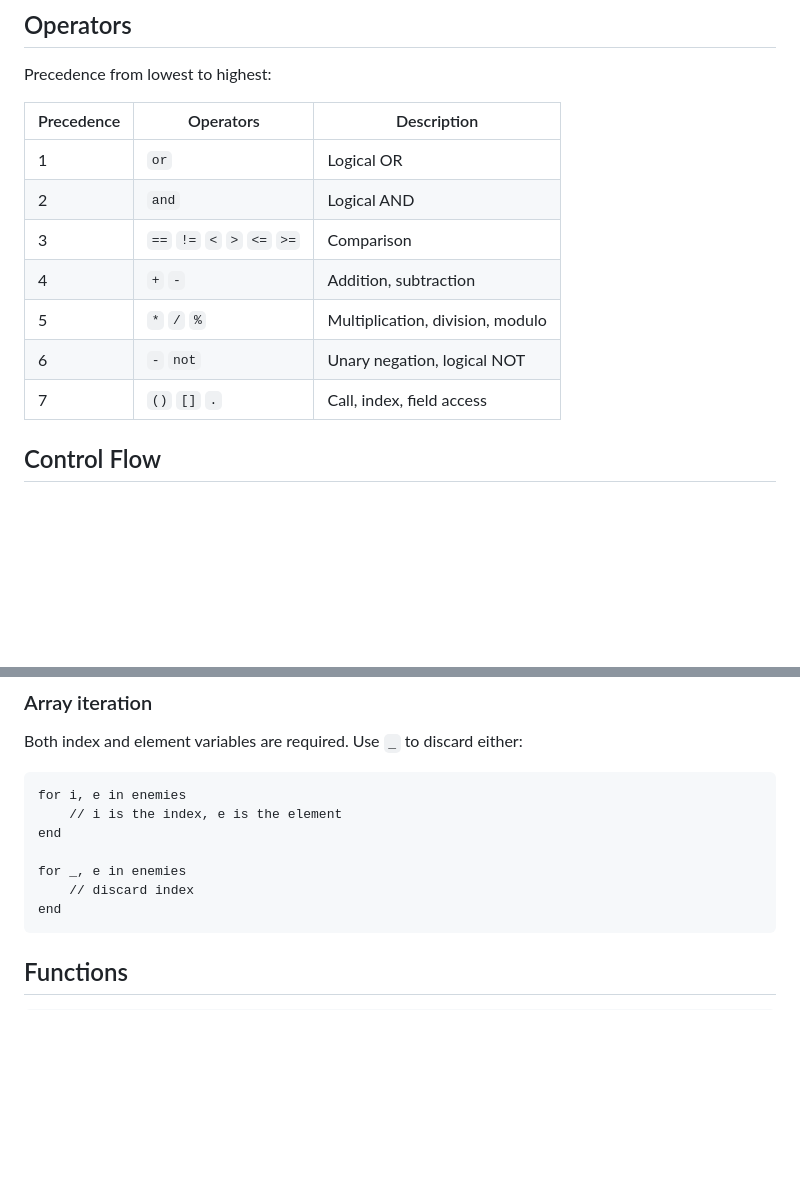
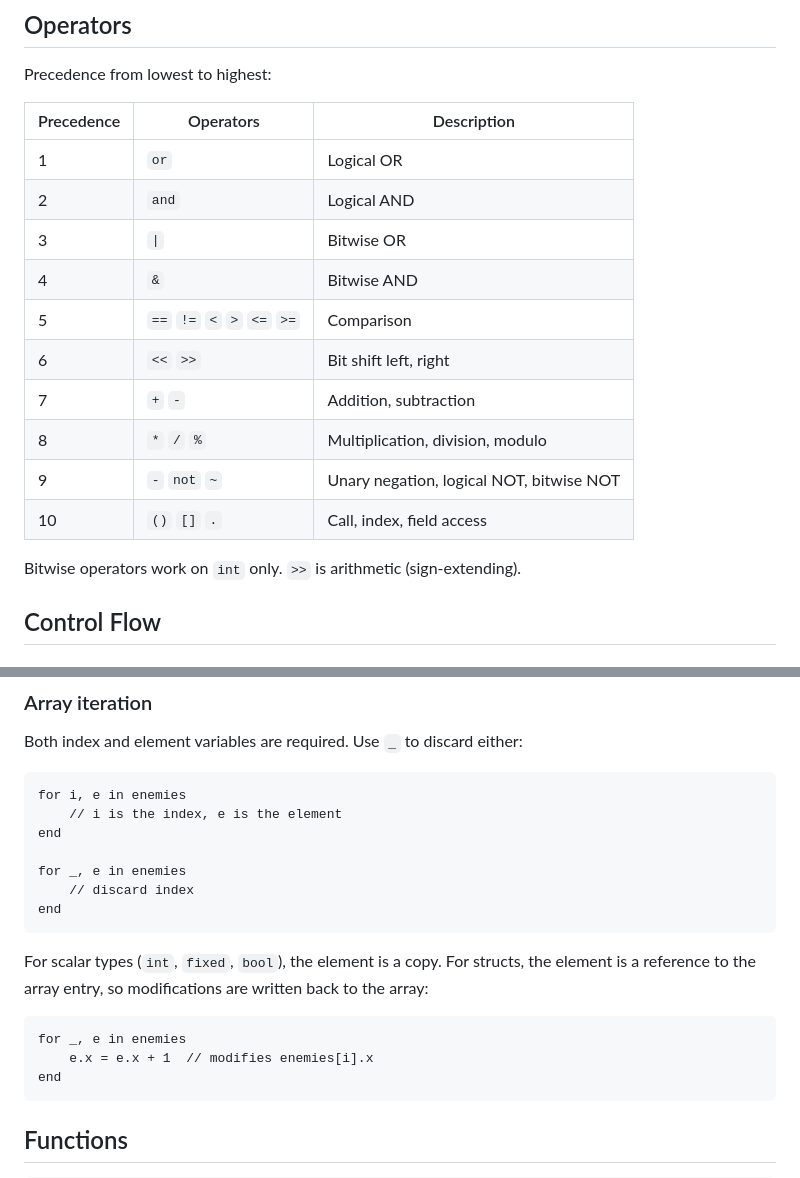
Before and after one commit to gabrielbosio/monokrom, a Markdown page: LANGUAGE.md, 2 parts joined by grey strips. Drawn GitHub-style; blank space fills up the shorter version.

Commit message:
Document bitwise operators and for-in struct reference semantics

````diff
--- a/LANGUAGE.md
+++ b/LANGUAGE.md
@@ -72,11 +72,16 @@ Precedence from lowest to highest:
 |-----------|-----------|-------------|
 | 1 | `or` | Logical OR |
 | 2 | `and` | Logical AND |
-| 3 | `==` `!=` `<` `>` `<=` `>=` | Comparison |
-| 4 | `+` `-` | Addition, subtraction |
-| 5 | `*` `/` `%` | Multiplication, division, modulo |
-| 6 | `-` `not` | Unary negation, logical NOT |
-| 7 | `()` `[]` `.` | Call, index, field access |
+| 3 | `\|` | Bitwise OR |
+| 4 | `&` | Bitwise AND |
+| 5 | `==` `!=` `<` `>` `<=` `>=` | Comparison |
+| 6 | `<<` `>>` | Bit shift left, right |
+| 7 | `+` `-` | Addition, subtraction |
+| 8 | `*` `/` `%` | Multiplication, division, modulo |
+| 9 | `-` `not` `~` | Unary negation, logical NOT, bitwise NOT |
+| 10 | `()` `[]` `.` | Call, index, field access |
+
+Bitwise operators work on `int` only. `>>` is arithmetic (sign-extending).
 
 ## Control Flow
 
@@ -131,6 +136,14 @@ end
 
 for _, e in enemies
     // discard index
+end
+```
+
+For scalar types (`int`, `fixed`, `bool`), the element is a copy. For structs, the element is a reference to the array entry, so modifications are written back to the array:
+
+```
+for _, e in enemies
+    e.x = e.x + 1  // modifies enemies[i].x
 end
 ```
 
````
